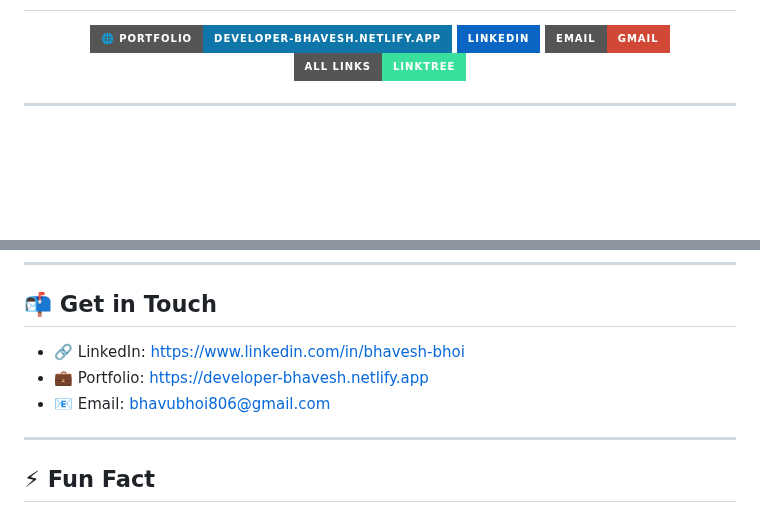
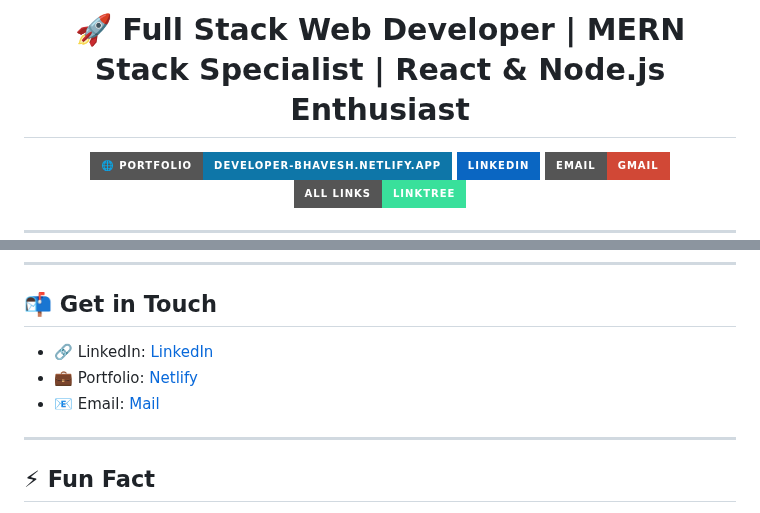
Before and after one commit to Bhavu7/Bhavu7, a Markdown page: README.md, 2 parts joined by grey strips. Rendered like a GitHub page; badges without logos; blank space fills up the shorter version.

```diff
--- a/README.md
+++ b/README.md
@@ -5,4 +4,5 @@
 
+<h1 align="center">🚀 Full Stack Web Developer | MERN Stack Specialist | React & Node.js Enthusiast</h1>
 
 <p align="center">
 <a href="https://developer-bhavesh.netlify.app" target="_blank">
@@ -123,9 +123,9 @@ Basic calculator built with clean vanilla JavaScript logic and a user-friendly i
 
 ## 📬 Get in Touch
 
-- 🔗 LinkedIn: [https://www.linkedin.com/in/bhavesh-bhoi](https://www.linkedin.com/in/bhavesh-bhoi)
-- 💼 Portfolio: [https://developer-bhavesh.netlify.app](https://developer-bhavesh.netlify.app)
-- 📧 Email: [bhavubhoi806@gmail.com](mailto:bhavubhoi806@gmail.com)
+- 🔗 LinkedIn: [LinkedIn](https://www.linkedin.com/in/bhavesh-bhoi)
+- 💼 Portfolio: [Netlify](https://developer-bhavesh.netlify.app)
+- 📧 Email: [Mail](mailto:bhavubhoi806@gmail.com)
 
 ---
 
```
Also changed, not shown: other parts of README.md (+2 -3 lines).
